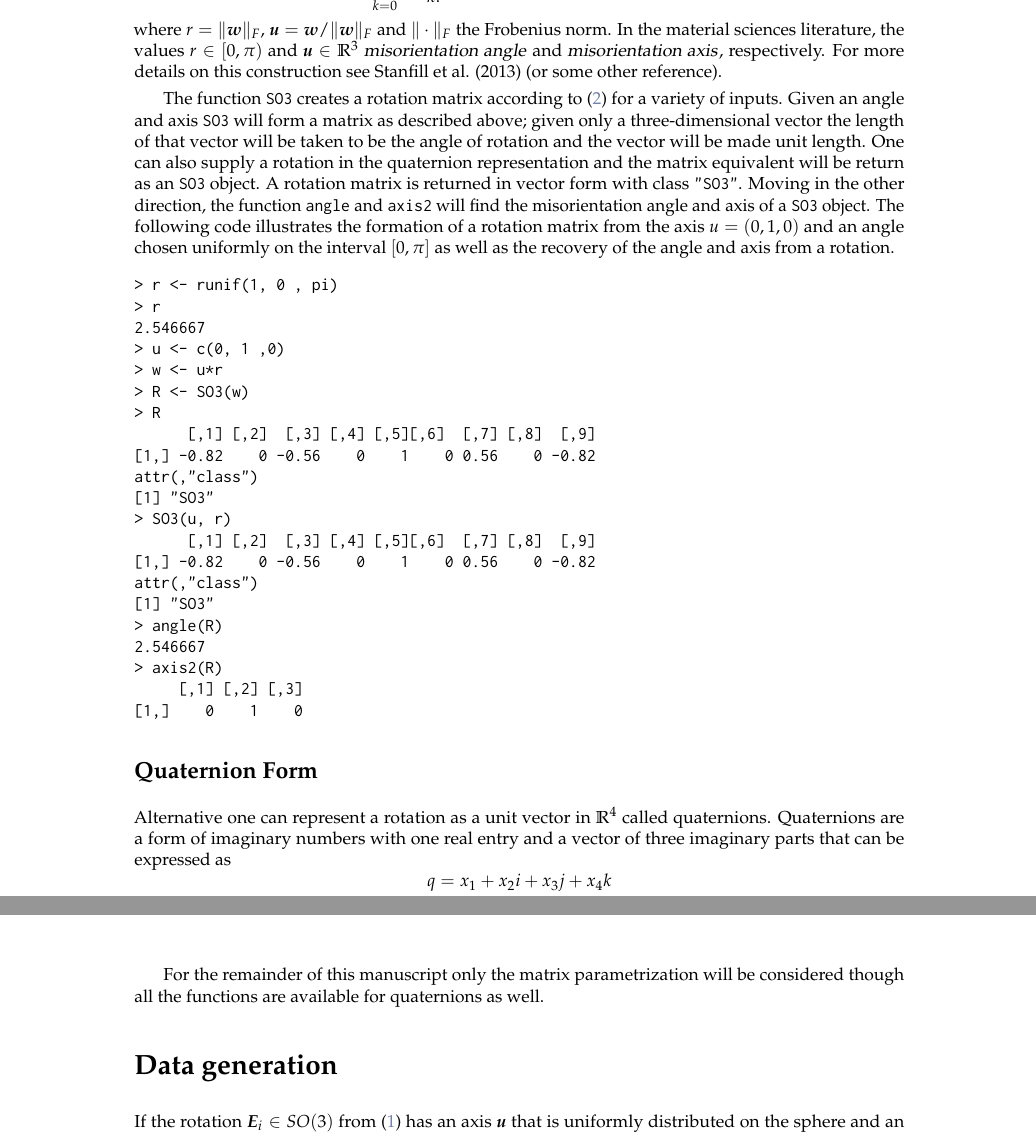
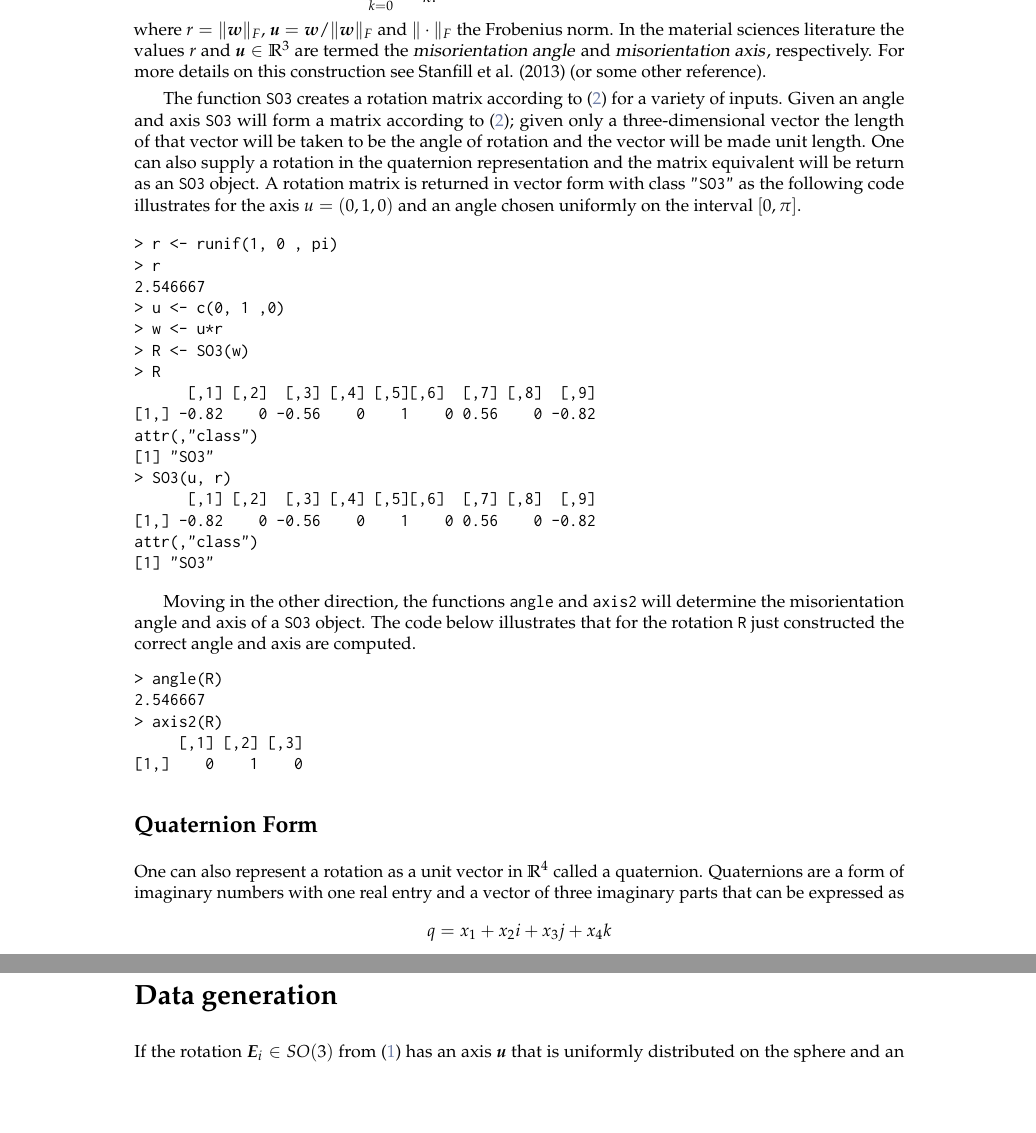
Before and after one commit to stanfill/rotationsC, a LaTeX document (rotations2/inst/Journal/RJwrapper.tex, which reads rotations2/inst/Journal/stanfill-hofmann-genschel.tex): two parts of pages 2 and 3 of 7, joined at a grey line, cut so that both start at the same text, the shorter picture padded with empty space. Compiled offline with pdfLaTeX.

Commit message:
edit parameterizations section

```diff
--- a/rotations2/inst/Journal/stanfill-hofmann-genschel.tex
+++ b/rotations2/inst/Journal/stanfill-hofmann-genschel.tex
@@ -39,10 +39,10 @@ for $\bm w\in\mathbb{R}^3$.  Applying the exponential operator to the matrix $\P
 
 \begin{equation}\label{eqn:angleaxis}
-  \bm R=\exp[\bm{\Phi}(\bm{w})] = \sum\limits_{k=0}^\infty \frac{[\bm{\Phi}(\bm{w})]^k}{k!}=\cos(r)\bm{I}_{3\times3} + \sin(r) \bm{\Phi}(\bm{u}) + (1-\cos r) \bm{u} \bm{u}^\top
+  \bm R=\exp[\bm{\Phi}(\bm{w})] = \sum\limits_{k=0}^\infty \frac{[\bm{\Phi}(\bm{w})]^k}{k!}=\cos(r)\bm{I}_{3\times3} + \sin(r) \bm{\Phi}(\bm{u}) + [1-\cos (r)] \bm{u} \bm{u}^\top
 \end{equation}
-where $r=\|\bm{w}\|_F$, $\bm{u} =\bm{w}/\|\bm{w}\|_F$ and $\|\cdot\|_F$ the Frobenius norm.  In the material sciences literature, the values $r\in[0,\pi)$ and  $\bm u\in\Rbb^3$ \dfn{misorientation angle} and \dfn{misorientation axis}, respectively. For more details on this construction see Stanfill et al. (2013) (or some other reference).
+where $r=\|\bm{w}\|_F$, $\bm{u} =\bm{w}/\|\bm{w}\|_F$ and $\|\cdot\|_F$ the Frobenius norm.  In the material sciences literature the values $r$ and  $\bm u\in\Rbb^3$ are termed the \dfn{misorientation angle} and \dfn{misorientation axis}, respectively. For more details on this construction see Stanfill et al. (2013) (or some other reference).
 
-The function \code{SO3} creates a rotation matrix according to \eqref{eqn:angleaxis} for a variety of inputs.  Given an angle and axis \code{SO3} will form a matrix as described above; given only a three-dimensional vector the length of that vector will be taken to be the angle of rotation and the vector will be made unit length.  One can also supply a rotation in the quaternion representation and the matrix equivalent will be return as an \code{SO3} object.  A rotation matrix is returned in vector form with class \code{"SO3"}. Moving in the other direction, the function \code{angle} and \code{axis2} will find the misorientation angle and axis of a \code{SO3} object.  The following code illustrates the formation of a rotation matrix from the axis $u=(0, 1, 0)$ and an angle chosen uniformly on the interval $[0,\pi]$ as well as the recovery of the angle and axis from a rotation.
+The function \code{SO3} creates a rotation matrix according to \eqref{eqn:angleaxis} for a variety of inputs.  Given an angle and axis \code{SO3} will form a matrix according to \eqref{eqn:angleaxis}; given only a three-dimensional vector the length of that vector will be taken to be the angle of rotation and the vector will be made unit length.  One can also supply a rotation in the quaternion representation and the matrix equivalent will be return as an \code{SO3} object.  A rotation matrix is returned in vector form with class \code{"SO3"} as the following code illustrates for the axis $u=(0, 1, 0)$ and an angle chosen uniformly on the interval $[0,\pi]$.
 
 \begin{example}
 > r <- runif(1, 0 , pi)
@@ -61,6 +61,10 @@ attr(,"class")
 [1,] -0.82    0 -0.56    0    1    0 0.56    0 -0.82
 attr(,"class")
 [1] "SO3"
+\end{example}
+
+Moving in the other direction, the functions \code{angle} and \code{axis2} will determine the misorientation angle and axis of a \code{SO3} object.  The code below illustrates that for the rotation \code{R} just constructed the correct angle and axis are computed.
+\begin{example}
 > angle(R)
 2.546667
 > axis2(R)
@@ -70,9 +74,9 @@ attr(,"class")
 
 \subsection{Quaternion Form}
 
-Alternative one can represent a rotation as a unit vector in $\Rbb^4$ called quaternions.  Quaternions are a form of imaginary numbers with one real entry and a vector of three imaginary parts that can be expressed as
+One can also represent a rotation as a unit vector in $\Rbb^4$ called a quaternion.  Quaternions are a form of imaginary numbers with one real entry and a vector of three imaginary parts that can be expressed as
 \[
 q = x_1 + x_2 i + x_3 j + x_4 k
 \]
-where $i,j,$ and $k$ are square roots of -1, i.e. $i^2 = j^2= k^2 = -1$.  We can write $q=(s,\bm v)$ as tuple of the scalar $s$ for coefficient $\bm 1$ and vector $\bm v$ for the imaginary coefficients, i.e. $s=x_1$ and $\bm v= (x_2, x_3, x_4)$.
+where $i,j,$ and $k$ are square roots of -1, i.e. $i^2 = j^2= k^2 = -1$.  We can write $\bm q=(s,\bm v)$ as tuple of the scalar $s$ for coefficient $\bm 1$ and vector $\bm v$ for the imaginary coefficients, i.e. $s=x_1$ and $\bm v= (x_2, x_3, x_4)$.
 
@@ -95,8 +99,7 @@ attr(,"class")
 [1] "Q4"
 \end{example}
 
-
-For the remainder of this manuscript only the matrix parametrization will be considered though all the functions are available for quaternions as well.
+%For the remainder of this manuscript only the matrix parametrization will be considered though all the functions are available for quaternions as well.
 
 \section{Data generation\label{section:generation}}
 
```
Also changed, not shown: rotations2/inst/Journal/stanfill-hofmann-genschel.tex (4 more changed lines), 1 other file.
